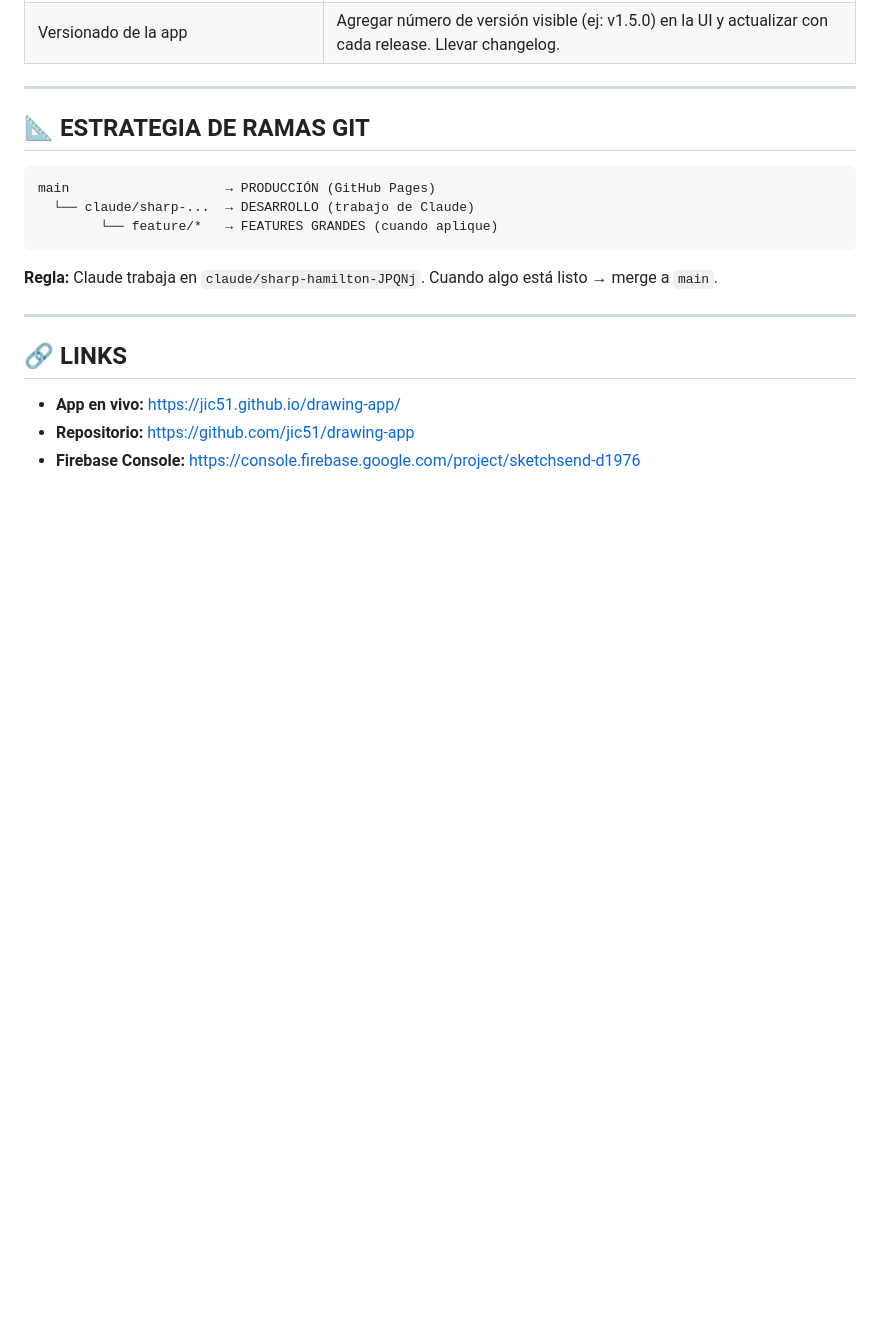
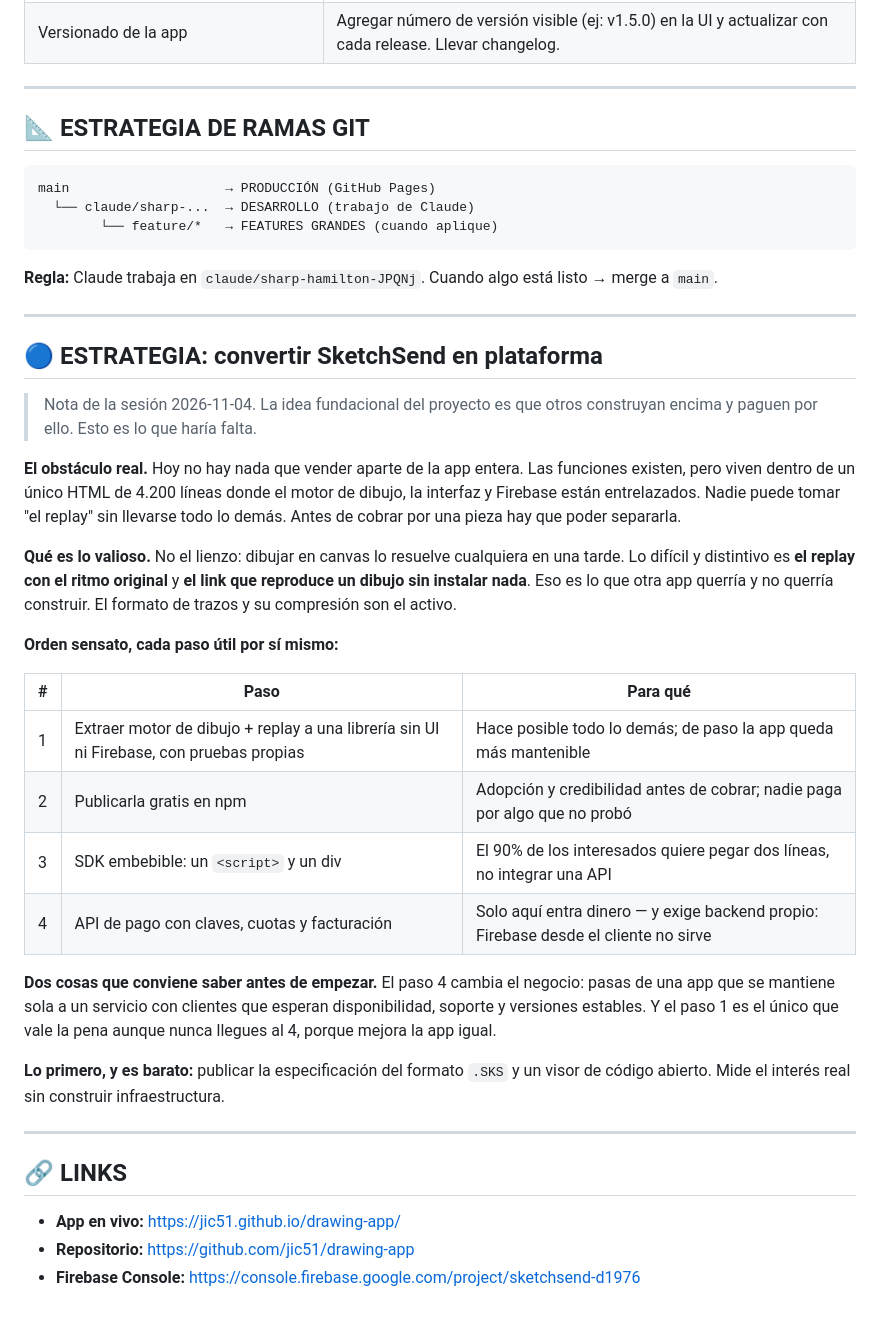
Before and after one commit to jic51/drawing-app, a Markdown page: BACKLOG.md, the part around one of its changes. Rendered like a GitHub page; blank space fills up the shorter version.

Commit message:
Record the platform strategy and this session's requests
Writes down what turning SketchSend into something other developers build
on would actually take, and why the engine has to come out of the 4,200
line HTML before any of it is sellable.

Co-Authored-By: Claude Opus 5 <noreply@anthropic.com>
Claude-Session: https://claude.ai/code/session_01EgmuZh3gSfVNwNbmzB6mQa

```diff
--- a/BACKLOG.md
+++ b/BACKLOG.md
@@ -191,6 +193,41 @@ main                    → PRODUCCIÓN (GitHub Pages)
 
 ---
 
+## 🔵 ESTRATEGIA: convertir SketchSend en plataforma
+
+> Nota de la sesión 2026-11-04. La idea fundacional del proyecto es que otros
+> construyan encima y paguen por ello. Esto es lo que haría falta.
+
+**El obstáculo real.** Hoy no hay nada que vender aparte de la app entera. Las
+funciones existen, pero viven dentro de un único HTML de 4.200 líneas donde el
+motor de dibujo, la interfaz y Firebase están entrelazados. Nadie puede tomar
+"el replay" sin llevarse todo lo demás. Antes de cobrar por una pieza hay que
+poder separarla.
+
+**Qué es lo valioso.** No el lienzo: dibujar en canvas lo resuelve cualquiera en
+una tarde. Lo difícil y distintivo es **el replay con el ritmo original** y **el
+link que reproduce un dibujo sin instalar nada**. Eso es lo que otra app querría
+y no querría construir. El formato de trazos y su compresión son el activo.
+
+**Orden sensato, cada paso útil por sí mismo:**
+
+| # | Paso | Para qué |
+|---|------|----------|
+| 1 | Extraer motor de dibujo + replay a una librería sin UI ni Firebase, con pruebas propias | Hace posible todo lo demás; de paso la app queda más mantenible |
+| 2 | Publicarla gratis en npm | Adopción y credibilidad antes de cobrar; nadie paga por algo que no probó |
+| 3 | SDK embebible: un `<script>` y un div | El 90% de los interesados quiere pegar dos líneas, no integrar una API |
+| 4 | API de pago con claves, cuotas y facturación | Solo aquí entra dinero — y exige backend propio: Firebase desde el cliente no sirve |
+
+**Dos cosas que conviene saber antes de empezar.** El paso 4 cambia el negocio:
+pasas de una app que se mantiene sola a un servicio con clientes que esperan
+disponibilidad, soporte y versiones estables. Y el paso 1 es el único que vale
+la pena aunque nunca llegues al 4, porque mejora la app igual.
+
+**Lo primero, y es barato:** publicar la especificación del formato `.SKS` y un
+visor de código abierto. Mide el interés real sin construir infraestructura.
+
+---
+
 ## 🔗 LINKS
 
 - **App en vivo:** https://jic51.github.io/drawing-app/
```
Also changed, not shown: other parts of BACKLOG.md (+2 -0 lines).
